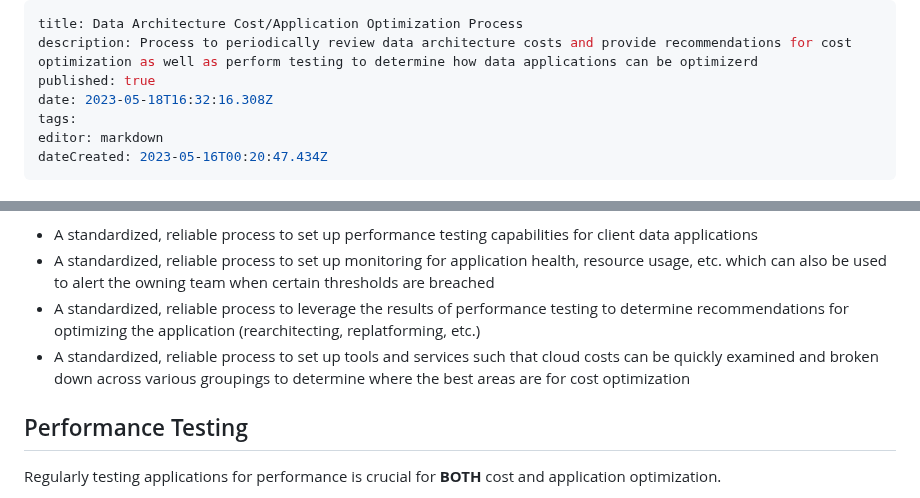
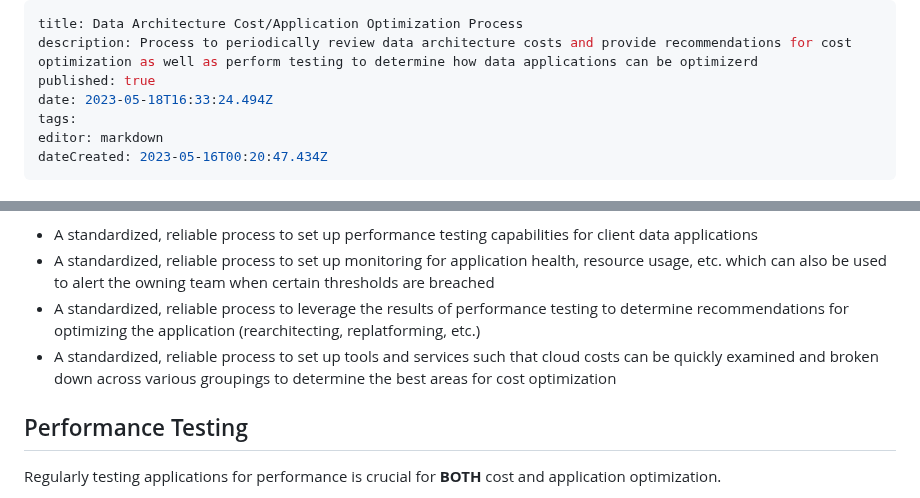
Before and after one commit to Qbizinc/qbiz-wiki, a Markdown page: Architecture-Evaluations/Data-Architecture-Cost-Application-Optimization-Process.md, 2 parts joined by grey strips. GitHub-like rendering.

Commit message:
docs: update Architecture-Evaluations/Data-Architecture-Cost-Application-Optimization-Process

```diff
--- a/Architecture-Evaluations/Data-Architecture-Cost-Application-Optimization-Process.md
+++ b/Architecture-Evaluations/Data-Architecture-Cost-Application-Optimization-Process.md
@@ -2,7 +2,7 @@
 title: Data Architecture Cost/Application Optimization Process
 description: Process to periodically review data architecture costs and provide recommendations for cost optimization as well as perform testing to determine how data applications can be optimizerd
 published: true
-date: 2023-05-18T16:32:16.308Z
+date: 2023-05-18T16:33:24.494Z
 tags:
 editor: markdown
 dateCreated: 2023-05-16T00:20:47.434Z
@@ -16,7 +16,7 @@ The procedure is general enough that it should be able to work for any cloud pro
 - A standardized, reliable process to set up performance testing capabilities for client data applications
 - A standardized, reliable process to set up monitoring for application health, resource usage, etc. which can also be used to alert the owning team when certain thresholds are breached
 - A standardized, reliable process to leverage the results of performance testing to determine recommendations for optimizing the application (rearchitecting, replatforming, etc.)
-- A standardized, reliable process to set up tools and services such that cloud costs can be quickly examined and broken down across various groupings to determine where the best areas are for cost optimization
+- A standardized, reliable process to set up tools and services such that cloud costs can be quickly examined and broken down across various groupings to determine the best areas for cost optimization
 
 ## Performance Testing
 
```
